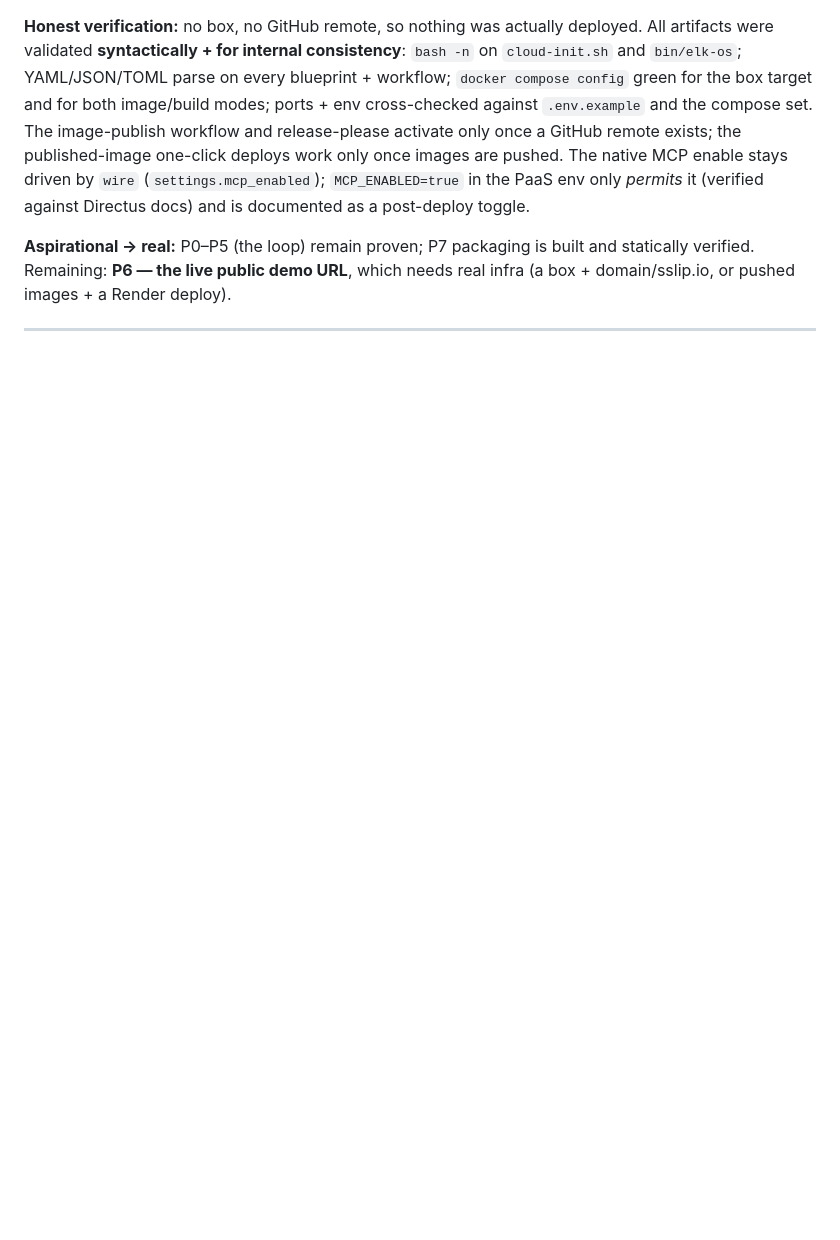
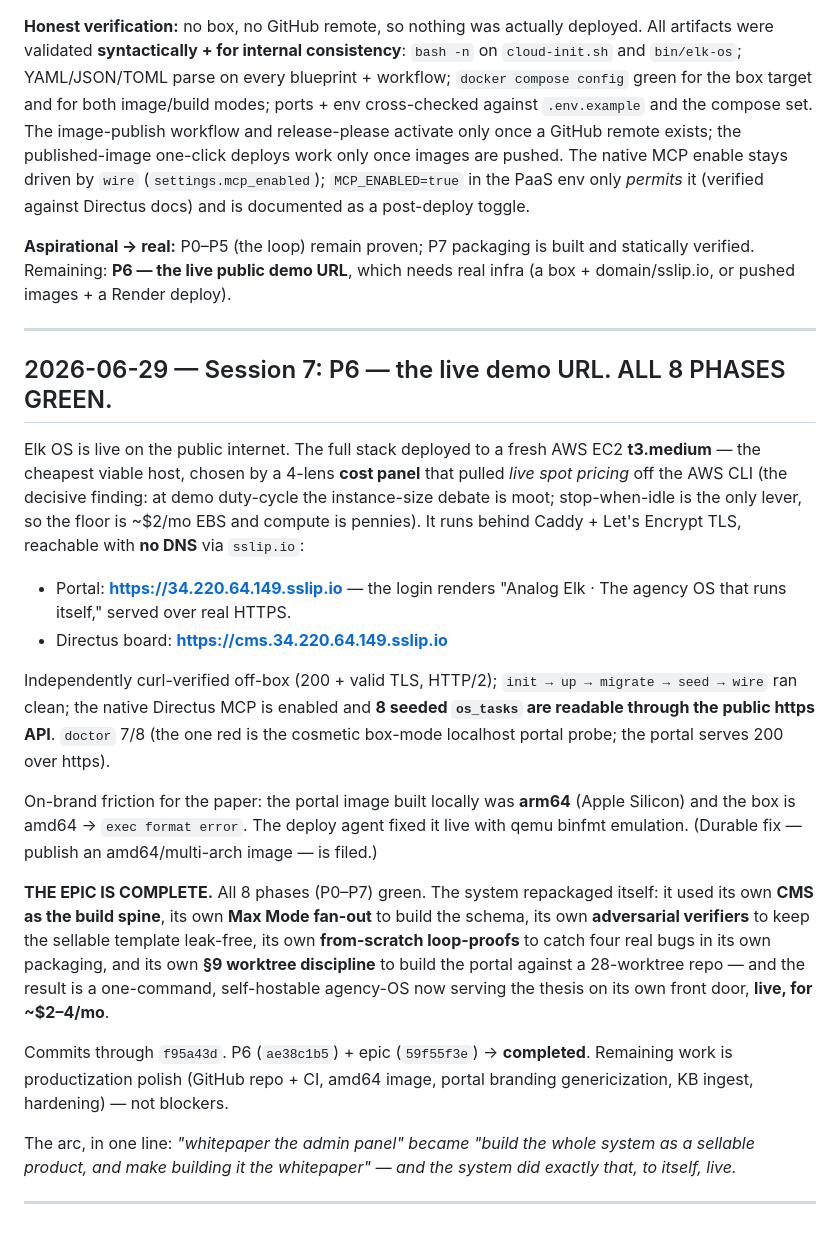
Before and after one commit to AnalogElk/muster, a Markdown page: WHITEPAPER-LOG.md, the part around the change. Drawn GitHub-style; blank space fills up the shorter version.

Commit message:
docs: log Session 7 — P6 live demo, epic complete (all 8 phases green)
Co-Authored-By: Claude Opus 4.8 (1M context) <noreply@anthropic.com>

```diff
--- a/WHITEPAPER-LOG.md
+++ b/WHITEPAPER-LOG.md
@@ -317,5 +317,47 @@ real infra (a box + domain/sslip.io, or pushed images + a Render deploy).
 
 ---
 
+## 2026-06-29 — Session 7: P6 — the live demo URL. ALL 8 PHASES GREEN.
+
+Elk OS is live on the public internet. The full stack deployed to a fresh AWS EC2
+**t3.medium** — the cheapest viable host, chosen by a 4-lens **cost panel** that
+pulled *live spot pricing* off the AWS CLI (the decisive finding: at demo
+duty-cycle the instance-size debate is moot; stop-when-idle is the only lever, so
+the floor is ~$2/mo EBS and compute is pennies). It runs behind Caddy +
+Let's Encrypt TLS, reachable with **no DNS** via `sslip.io`:
+
+- Portal: **https://34.220.64.149.sslip.io** — the login renders "Analog Elk ·
+  The agency OS that runs itself," served over real HTTPS.
+- Directus board: **https://cms.34.220.64.149.sslip.io**
+
+Independently curl-verified off-box (200 + valid TLS, HTTP/2); `init → up →
+migrate → seed → wire` ran clean; the native Directus MCP is enabled and **8
+seeded `os_tasks` are readable through the public https API**. `doctor` 7/8 (the
+one red is the cosmetic box-mode localhost portal probe; the portal serves 200
+over https).
+
+On-brand friction for the paper: the portal image built locally was **arm64**
+(Apple Silicon) and the box is amd64 → `exec format error`. The deploy agent
+fixed it live with qemu binfmt emulation. (Durable fix — publish an amd64/multi-arch
+image — is filed.)
+
+**THE EPIC IS COMPLETE.** All 8 phases (P0–P7) green. The system repackaged
+itself: it used its own **CMS as the build spine**, its own **Max Mode fan-out**
+to build the schema, its own **adversarial verifiers** to keep the sellable
+template leak-free, its own **from-scratch loop-proofs** to catch four real bugs
+in its own packaging, and its own **§9 worktree discipline** to build the portal
+against a 28-worktree repo — and the result is a one-command, self-hostable
+agency-OS now serving the thesis on its own front door, **live, for ~$2–4/mo**.
+
+Commits through `f95a43d`. P6 (`ae38c1b5`) + epic (`59f55f3e`) → **completed**.
+Remaining work is productization polish (GitHub repo + CI, amd64 image, portal
+branding genericization, KB ingest, hardening) — not blockers.
+
+The arc, in one line: *"whitepaper the admin panel" became "build the whole
+system as a sellable product, and make building it the whitepaper" — and the
+system did exactly that, to itself, live.*
+
+---
+
 <!-- Append new sessions/phases below. Each phase flips from aspirational to real
      only when `doctor` proves it. -->
```
